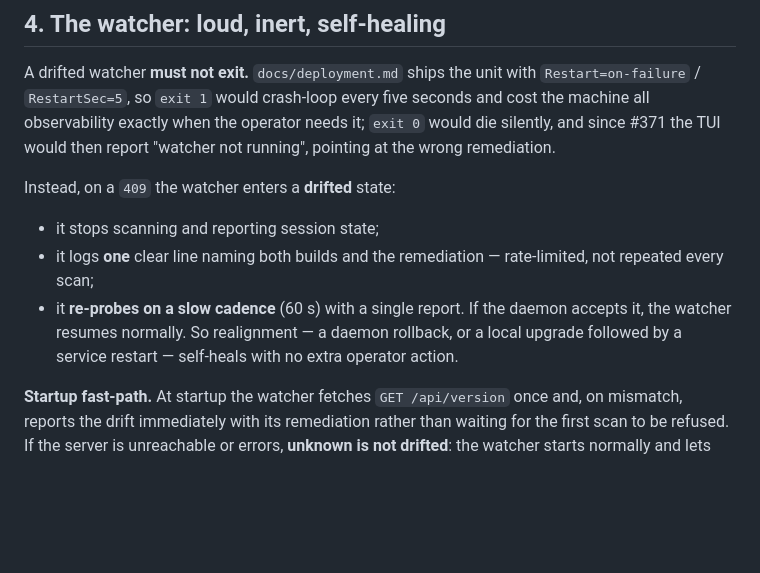
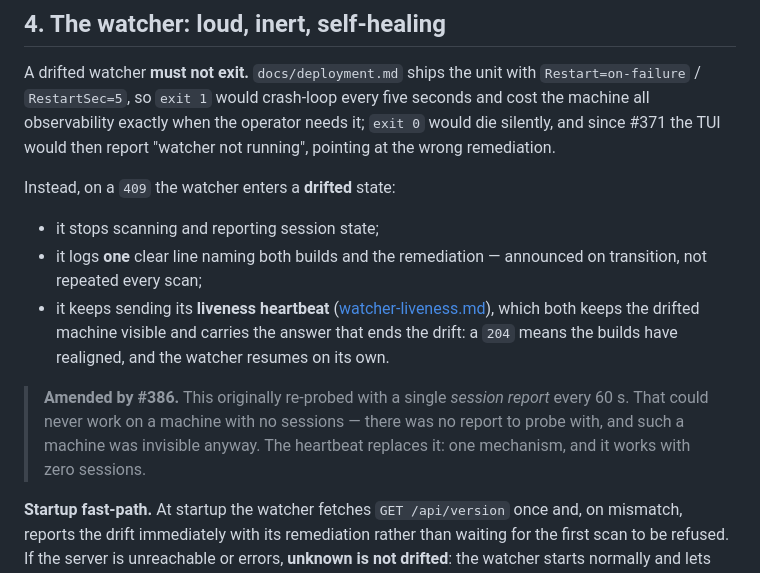
Before and after one commit to haribo/claude-vigie, a Markdown page: docs/design/version-consistency.md, the part around the change. Drawn GitHub-style; blank space fills up the shorter version.

Commit message:
docs(design): specify watcher liveness as its own signal

```diff
--- a/docs/design/version-consistency.md
+++ b/docs/design/version-consistency.md
@@ -99,12 +99,17 @@ it; `exit 0` would die silently, and since #371 the TUI would then report
 Instead, on a `409` the watcher enters a **drifted** state:
 
 - it stops scanning and reporting session state;
-- it logs **one** clear line naming both builds and the remediation — rate-limited,
-  not repeated every scan;
-- it **re-probes on a slow cadence** (60 s) with a single report. If the daemon
-  accepts it, the watcher resumes normally. So realignment — a daemon rollback, or
-  a local upgrade followed by a service restart — self-heals with no extra
-  operator action.
+- it logs **one** clear line naming both builds and the remediation — announced on
+  transition, not repeated every scan;
+- it keeps sending its **liveness heartbeat**
+  ([watcher-liveness.md](watcher-liveness.md)), which both keeps the drifted
+  machine visible and carries the answer that ends the drift: a `204` means the
+  builds have realigned, and the watcher resumes on its own.
+
+> **Amended by #386.** This originally re-probed with a single *session report*
+> every 60 s. That could never work on a machine with no sessions — there was no
+> report to probe with, and such a machine was invisible anyway. The heartbeat
+> replaces it: one mechanism, and it works with zero sessions.
 
 **Startup fast-path.** At startup the watcher fetches `GET /api/version` once and,
 on mismatch, reports the drift immediately with its remediation rather than
```
Also changed, not shown: docs/design/watcher-liveness.md (added, +100 -0 lines).
